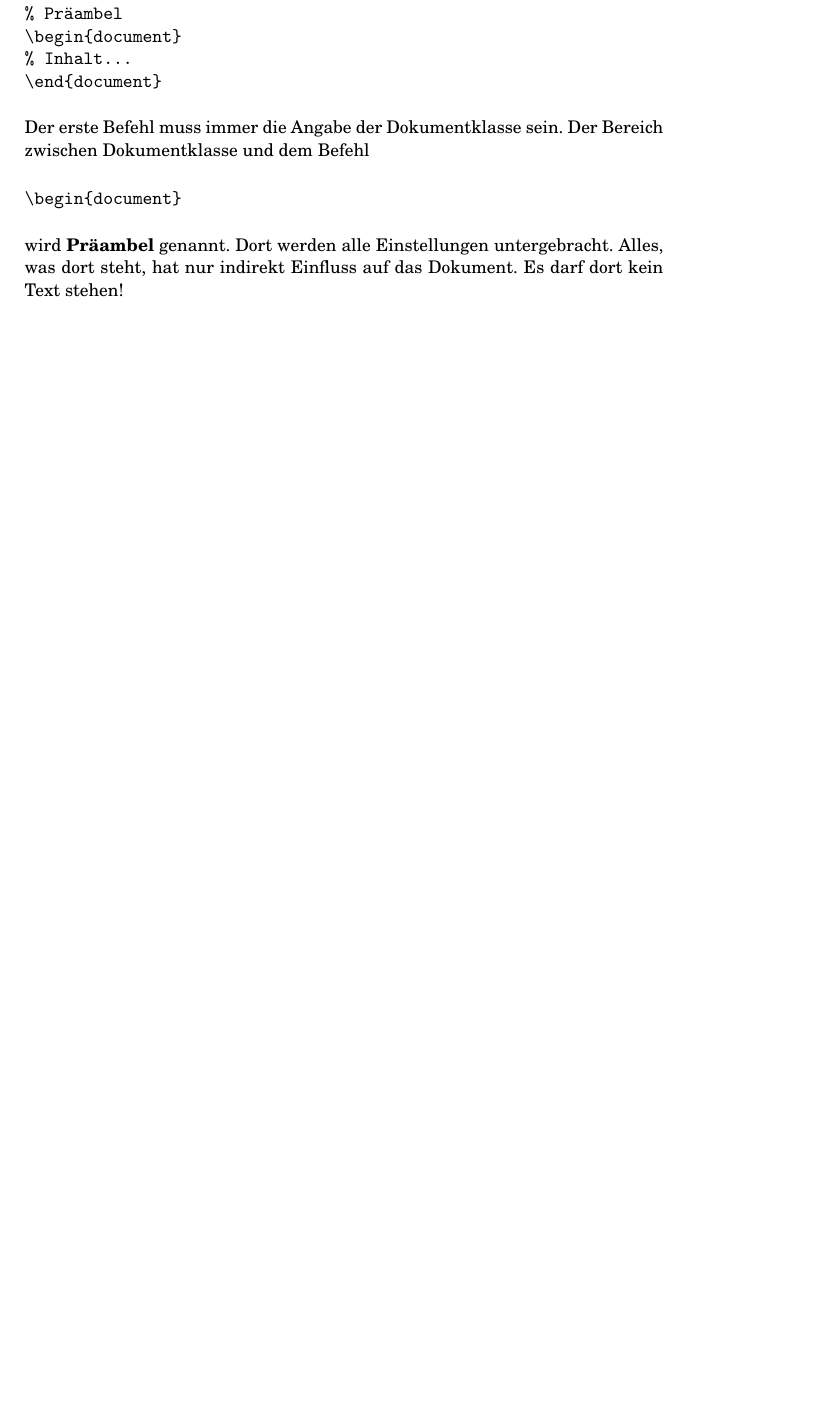
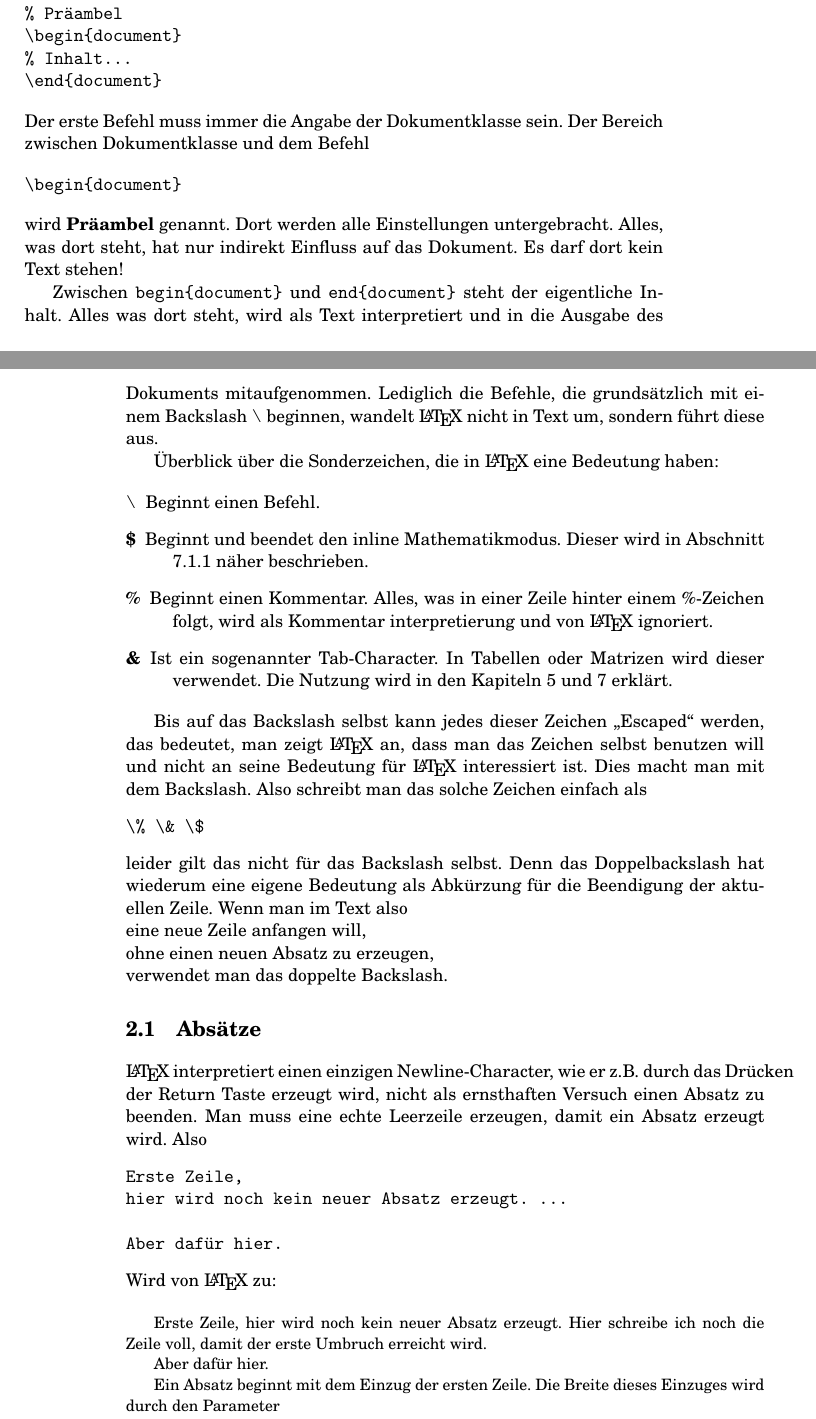
Before and after one commit to skesper/latex, a LaTeX thesis (main.tex, which reads chapter-doc.tex): part of page 16 of 56 before the commit and two parts of pages 16 and 17 of 58 after it, the two joined at a grey line, cut so that both start at the same text, the shorter picture padded with empty space. Compiled offline with pdfLaTeX.

Commit message:
intermediate

```diff
--- a/chapter-doc.tex
+++ b/chapter-doc.tex
@@ -23,4 +23,45 @@ Der erste Befehl muss immer die Angabe der Dokumentklasse sein. Der Bereich zwis
 \end{verbatim}
 wird \textbf{Präambel} genannt. Dort werden alle Einstellungen untergebracht. Alles, was dort steht, hat nur indirekt Einfluss auf das Dokument. Es darf dort kein Text stehen!
 
+Zwischen \texttt{begin\{document\}} und \texttt{end\{document\}} steht der eigentliche Inhalt. Alles was dort steht, wird als Text interpretiert und in die Ausgabe des Dokuments mitaufgenommen. Lediglich die Befehle, die grundsätzlich mit einem Backslash $\backslash$ beginnen, wandelt \LaTeX\ nicht in Text um, sondern führt diese aus.
 
+Überblick über die Sonderzeichen, die in \LaTeX\ eine Bedeutung haben:
+
+\begin{description}
+\item[$\backslash$] Beginnt einen Befehl.
+\item[\$] Beginnt und beendet den inline Mathematikmodus. Dieser wird in Abschnitt \ref{sec:inline} näher beschrieben.
+\item[\%] Beginnt einen Kommentar. Alles, was in einer Zeile hinter einem \%-Zeichen folgt, wird als Kommentar interpretierung und von \LaTeX\ ignoriert.
+\item[\&] Ist ein sogenannter Tab-Character. In Tabellen oder Matrizen wird dieser verwendet. Die Nutzung wird in den Kapiteln \ref{chap:table} und \ref{chap:formel} erklärt.
+\end{description}
+
+Bis auf das Backslash selbst kann jedes dieser Zeichen "`Escaped"' werden, das bedeutet, man zeigt \LaTeX\ an, dass man das Zeichen selbst benutzen will und nicht an seine Bedeutung für \LaTeX\ interessiert ist. Dies macht man mit dem Backslash. Also schreibt man das solche Zeichen einfach als
+\begin{verbatim}
+\% \& \$
+\end{verbatim}
+leider gilt das nicht für das Backslash selbst. Denn das Doppelbackslash hat wiederum eine eigene Bedeutung als Abkürzung für die Beendigung der aktuellen Zeile. Wenn man im Text also \\
+eine neue Zeile anfangen will, \\
+ohne einen neuen Absatz zu erzeugen, \\
+verwendet man das doppelte Backslash.
+
+\section{Absätze}
+
+\LaTeX\ interpretiert einen einzigen Newline-Character, wie er z.B. durch das Drücken der Return Taste erzeugt wird, nicht als ernsthaften Versuch einen Absatz zu beenden. Man muss eine echte Leerzeile erzeugen, damit ein Absatz erzeugt wird. Also
+\begin{verbatim}
+Erste Zeile,
+hier wird noch kein neuer Absatz erzeugt. ...
+
+Aber dafür hier.
+\end{verbatim}
+Wird von \LaTeX\ zu:
+
+\bigskip
+\small
+
+Erste Zeile,
+hier wird noch kein neuer Absatz erzeugt. Hier schreibe ich noch die Zeile voll, damit der erste Umbruch erreicht wird.
+
+Aber dafür hier.
+\normalfont
+
+Ein Absatz beginnt mit dem Einzug der ersten Zeile. Die Breite dieses Einzuges wird durch den Parameter
+\begin{verbatim}
```
Also changed, not shown: chapter-formel.tex (+5 -1 lines), chapter-tables.tex (+1 -1 lines), chapter-doc.tex (3 more changed lines).
